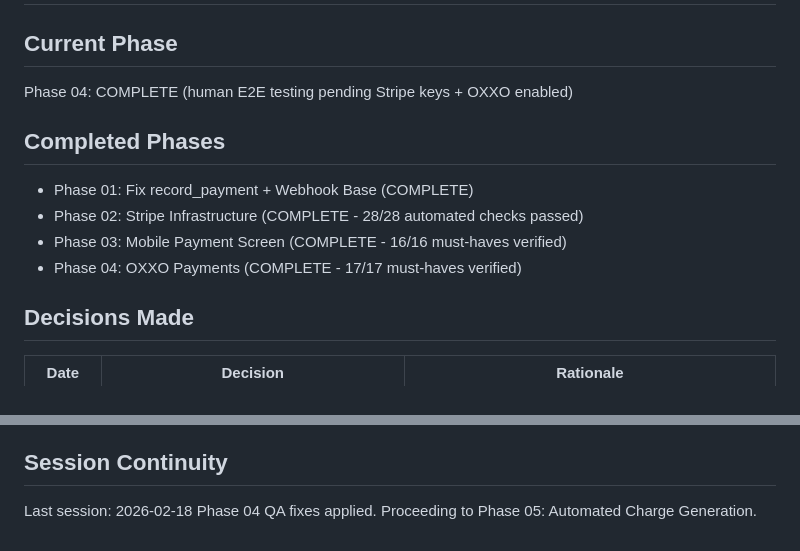
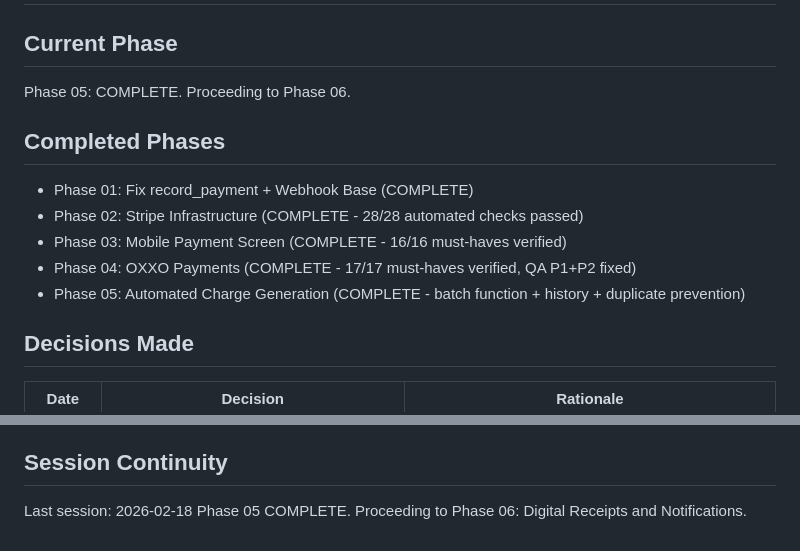
Before and after one commit to LoGebo/colony, a Markdown page: .planning/STATE.md, 2 parts joined by grey strips. GitHub-like rendering.

```diff
--- a/.planning/STATE.md
+++ b/.planning/STATE.md
@@ -1,13 +1,14 @@
 # Project State
 
 ## Current Phase
-Phase 04: COMPLETE (human E2E testing pending Stripe keys + OXXO enabled)
+Phase 05: COMPLETE. Proceeding to Phase 06.
 
 ## Completed Phases
 - Phase 01: Fix record_payment + Webhook Base (COMPLETE)
 - Phase 02: Stripe Infrastructure (COMPLETE - 28/28 automated checks passed)
 - Phase 03: Mobile Payment Screen (COMPLETE - 16/16 must-haves verified)
-- Phase 04: OXXO Payments (COMPLETE - 17/17 must-haves verified)
+- Phase 04: OXXO Payments (COMPLETE - 17/17 must-haves verified, QA P1+P2 fixed)
+- Phase 05: Automated Charge Generation (COMPLETE - batch function + history + duplicate prevention)
 
 ## Decisions Made
 
@@ -98,4 +99,4 @@ Phase 04: COMPLETE (human E2E testing pending Stripe keys + OXXO enabled)
 
 ## Session Continuity
 Last session: 2026-02-18
-Phase 04 QA fixes applied. Proceeding to Phase 05: Automated Charge Generation.
+Phase 05 COMPLETE. Proceeding to Phase 06: Digital Receipts and Notifications.
```
Also changed, not shown: .planning/ROADMAP.md (+7 -5 lines).
